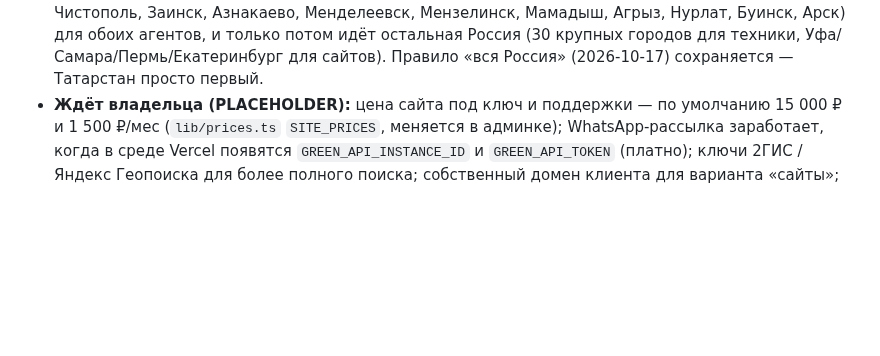
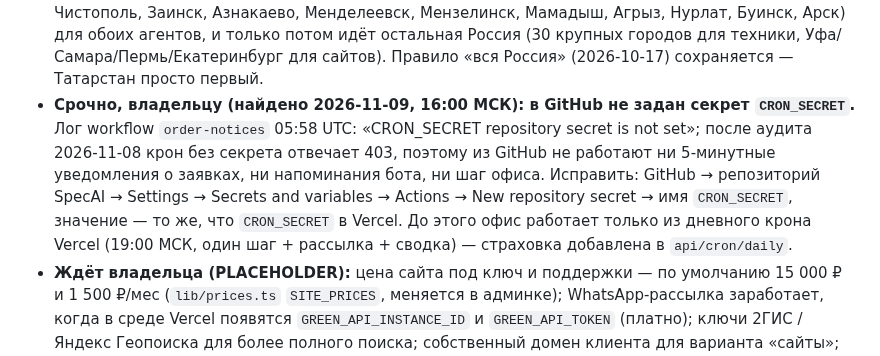
Before and after one commit to maratgalin1986-blip/SpecAI, a Markdown page: docs/owner-requests.md, the part around the change. GitHub-like rendering; blank space fills up the shorter version.

Commit message:
Запросы владельца: в GitHub не задан CRON_SECRET — крон-задачи из workflow не работают
Co-Authored-By: Claude Fable 5.1 <noreply@anthropic.com>
Claude-Session: https://claude.ai/code/session_019nPbhMNCuoGfTJTmiEzsvz

```diff
--- a/docs/owner-requests.md
+++ b/docs/owner-requests.md
@@ -918,6 +918,13 @@ Vercel (`NEXT_PUBLIC_SITE_URL`, `NEXT_PUBLIC_SITE_DOMAIN_CONNECTED=1`, `NEXTAUTH
   Азнакаево, Менделеевск, Мензелинск, Мамадыш, Агрыз, Нурлат, Буинск, Арск) для обоих агентов, и
   только потом идёт остальная Россия (30 крупных городов для техники, Уфа/Самара/Пермь/Екатеринбург
   для сайтов). Правило «вся Россия» (2026-10-17) сохраняется — Татарстан просто первый.
+- **Срочно, владельцу (найдено 2026-11-09, 16:00 МСК): в GitHub не задан секрет `CRON_SECRET`.**
+  Лог workflow `order-notices` 05:58 UTC: «CRON_SECRET repository secret is not set»; после аудита
+  2026-11-08 крон без секрета отвечает 403, поэтому из GitHub не работают ни 5-минутные уведомления
+  о заявках, ни напоминания бота, ни шаг офиса. Исправить: GitHub → репозиторий SpecAI → Settings →
+  Secrets and variables → Actions → New repository secret → имя `CRON_SECRET`, значение — то же, что
+  `CRON_SECRET` в Vercel. До этого офис работает только из дневного крона Vercel (19:00 МСК, один
+  шаг + рассылка + сводка) — страховка добавлена в `api/cron/daily`.
 - **Ждёт владельца (PLACEHOLDER):** цена сайта под ключ и поддержки — по умолчанию 15 000 ₽ и
   1 500 ₽/мес (`lib/prices.ts` `SITE_PRICES`, меняется в админке); WhatsApp-рассылка заработает,
   когда в среде Vercel появятся `GREEN_API_INSTANCE_ID` и `GREEN_API_TOKEN` (платно); ключи 2ГИС /
```
